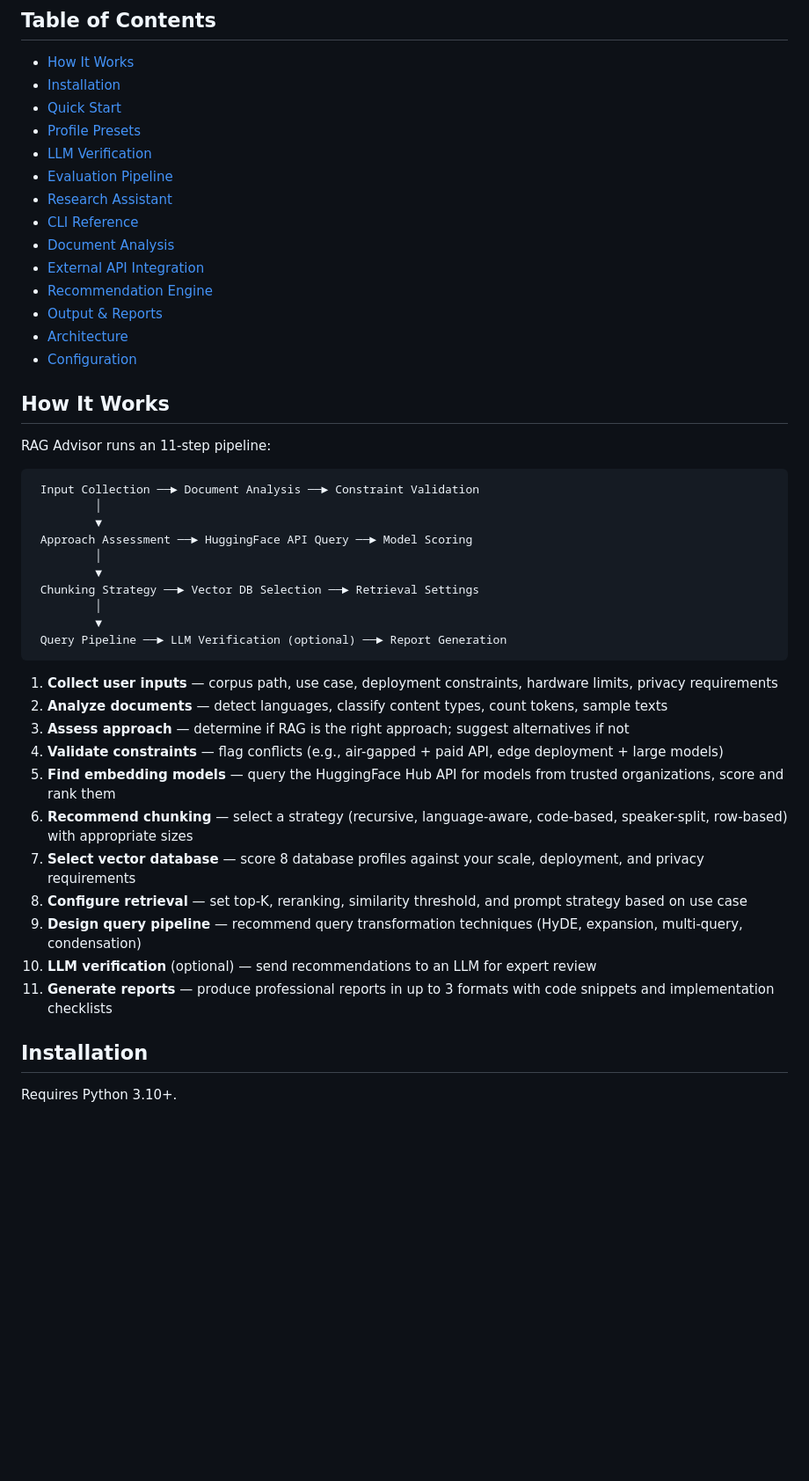
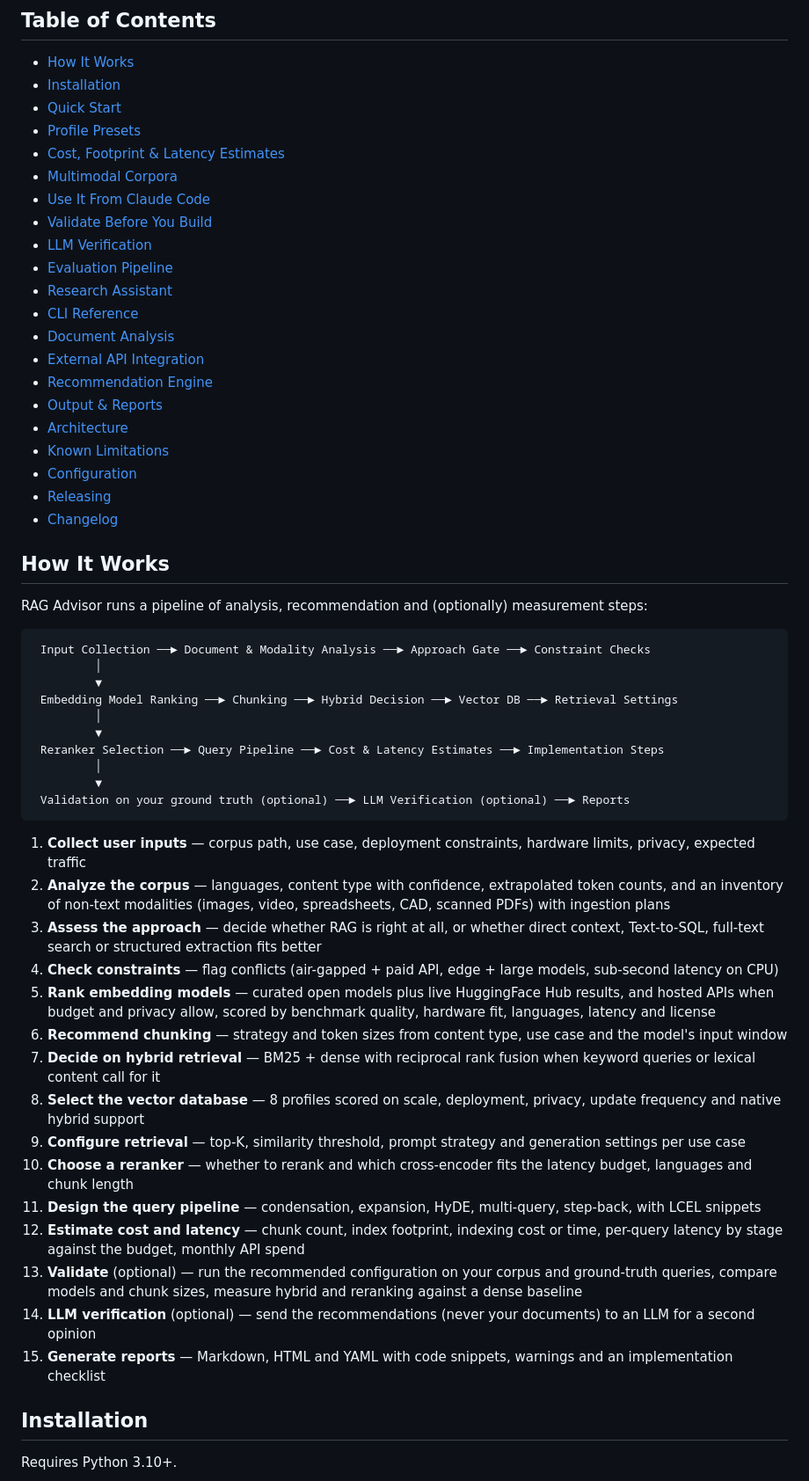
Before and after one commit to aelena/rag-advisor, a Markdown page: README.md, the part around the change. Shown at 88% size. GitHub-like rendering; blank space fills up the shorter version.

Commit message:
README: refresh pipeline overview and table of contents for 0.3.0 features
Co-Authored-By: Claude Fable 5.1 <noreply@anthropic.com>

````diff
--- a/README.md
+++ b/README.md
@@ -19,6 +19,10 @@ RAG Advisor is a CLI tool that analyzes your document corpus, collects your infr
 - [Installation](#installation)
 - [Quick Start](#quick-start)
 - [Profile Presets](#profile-presets)
+- [Cost, Footprint & Latency Estimates](#cost-footprint--latency-estimates)
+- [Multimodal Corpora](#multimodal-corpora)
+- [Use It From Claude Code](#use-it-from-claude-code)
+- [Validate Before You Build](#validate-before-you-build)
 - [LLM Verification](#llm-verification)
 - [Evaluation Pipeline](#evaluation-pipeline)
 - [Research Assistant](#research-assistant)
@@ -28,36 +32,43 @@ RAG Advisor is a CLI tool that analyzes your document corpus, collects your infr
 - [Recommendation Engine](#recommendation-engine)
 - [Output & Reports](#output--reports)
 - [Architecture](#architecture)
+- [Known Limitations](#known-limitations)
 - [Configuration](#configuration)
+- [Releasing](#releasing)
+- [Changelog](CHANGELOG.md)
 
 ## How It Works
 
-RAG Advisor runs an 11-step pipeline:
+RAG Advisor runs a pipeline of analysis, recommendation and (optionally) measurement steps:
 
 ```
- Input Collection ──► Document Analysis ──► Constraint Validation
+ Input Collection ──► Document & Modality Analysis ──► Approach Gate ──► Constraint Checks
          │
          ▼
- Approach Assessment ──► HuggingFace API Query ──► Model Scoring
+ Embedding Model Ranking ──► Chunking ──► Hybrid Decision ──► Vector DB ──► Retrieval Settings
          │
          ▼
- Chunking Strategy ──► Vector DB Selection ──► Retrieval Settings
+ Reranker Selection ──► Query Pipeline ──► Cost & Latency Estimates ──► Implementation Steps
          │
          ▼
- Query Pipeline ──► LLM Verification (optional) ──► Report Generation
+ Validation on your ground truth (optional) ──► LLM Verification (optional) ──► Reports
 ```
 
-1. **Collect user inputs** — corpus path, use case, deployment constraints, hardware limits, privacy requirements
-2. **Analyze documents** — detect languages, classify content types, count tokens, sample texts
-3. **Assess approach** — determine if RAG is the right approach; suggest alternatives if not
-4. **Validate constraints** — flag conflicts (e.g., air-gapped + paid API, edge deployment + large models)
-5. **Find embedding models** — query the HuggingFace Hub API for models from trusted organizations, score and rank them
-6. **Recommend chunking** — select a strategy (recursive, language-aware, code-based, speaker-split, row-based) with appropriate sizes
-7. **Select vector database** — score 8 database profiles against your scale, deployment, and privacy requirements
-8. **Configure retrieval** — set top-K, reranking, similarity threshold, and prompt strategy based on use case
-9. **Design query pipeline** — recommend query transformation techniques (HyDE, expansion, multi-query, condensation)
-10. **LLM verification** (optional) — send recommendations to an LLM for expert review
-11. **Generate reports** — produce professional reports in up to 3 formats with code snippets and implementation checklists
+1. **Collect user inputs** — corpus path, use case, deployment constraints, hardware limits, privacy, expected traffic
+2. **Analyze the corpus** — languages, content type with confidence, extrapolated token counts, and an inventory of non-text modalities (images, video, spreadsheets, CAD, scanned PDFs) with ingestion plans
+3. **Assess the approach** — decide whether RAG is right at all, or whether direct context, Text-to-SQL, full-text search or structured extraction fits better
+4. **Check constraints** — flag conflicts (air-gapped + paid API, edge + large models, sub-second latency on CPU)
+5. **Rank embedding models** — curated open models plus live HuggingFace Hub results, and hosted APIs when budget and privacy allow, scored by benchmark quality, hardware fit, languages, latency and license
+6. **Recommend chunking** — strategy and token sizes from content type, use case and the model's input window
+7. **Decide on hybrid retrieval** — BM25 + dense with reciprocal rank fusion when keyword queries or lexical content call for it
+8. **Select the vector database** — 8 profiles scored on scale, deployment, privacy, update frequency and native hybrid support
+9. **Configure retrieval** — top-K, similarity threshold, prompt strategy and generation settings per use case
+10. **Choose a reranker** — whether to rerank and which cross-encoder fits the latency budget, languages and chunk length
+11. **Design the query pipeline** — condensation, expansion, HyDE, multi-query, step-back, with LCEL snippets
+12. **Estimate cost and latency** — chunk count, index footprint, indexing cost or time, per-query latency by stage against the budget, monthly API spend
+13. **Validate** (optional) — run the recommended configuration on your corpus and ground-truth queries, compare models and chunk sizes, measure hybrid and reranking against a dense baseline
+14. **LLM verification** (optional) — send the recommendations (never your documents) to an LLM for a second opinion
+15. **Generate reports** — Markdown, HTML and YAML with code snippets, warnings and an implementation checklist
 
 ## Installation
 
````
